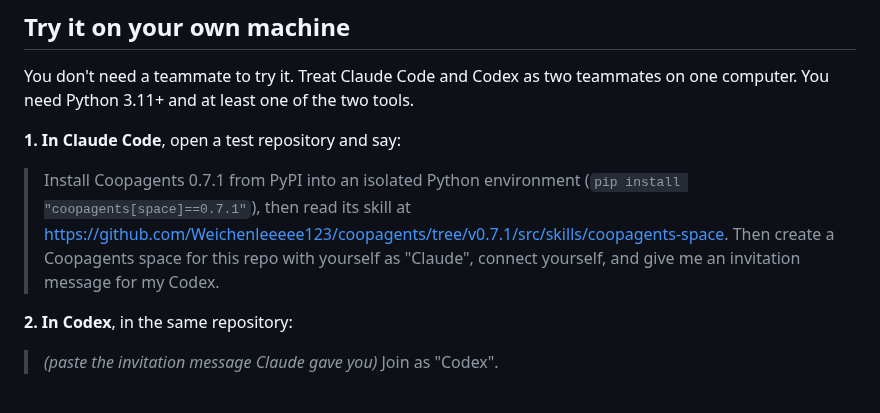
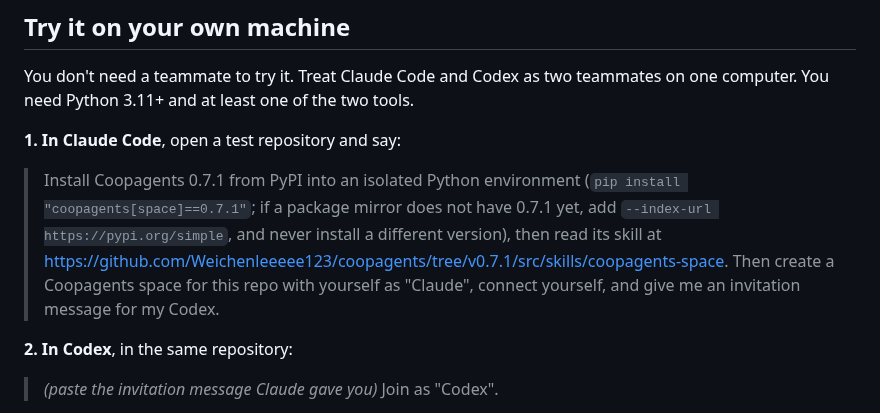
Before and after one commit to Weichenleeeee123/coopagents, a Markdown page: README.md, the part around the change. Drawn GitHub-style.

```diff
--- a/README.md
+++ b/README.md
@@ -45,7 +45,7 @@ You don't need a teammate to try it. Treat Claude Code and Codex as two teammate
 
 **1. In Claude Code**, open a test repository and say:
 
-> Install Coopagents 0.7.1 from PyPI into an isolated Python environment (`pip install "coopagents[space]==0.7.1"`), then read its skill at https://github.com/Weichenleeeee123/coopagents/tree/v0.7.1/src/skills/coopagents-space. Then create a Coopagents space for this repo with yourself as "Claude", connect yourself, and give me an invitation message for my Codex.
+> Install Coopagents 0.7.1 from PyPI into an isolated Python environment (`pip install "coopagents[space]==0.7.1"`; if a package mirror does not have 0.7.1 yet, add `--index-url https://pypi.org/simple`, and never install a different version), then read its skill at https://github.com/Weichenleeeee123/coopagents/tree/v0.7.1/src/skills/coopagents-space. Then create a Coopagents space for this repo with yourself as "Claude", connect yourself, and give me an invitation message for my Codex.
 
 **2. In Codex**, in the same repository:
 
```
Also changed, not shown: README.zh-CN.md (+1 -1 lines).
